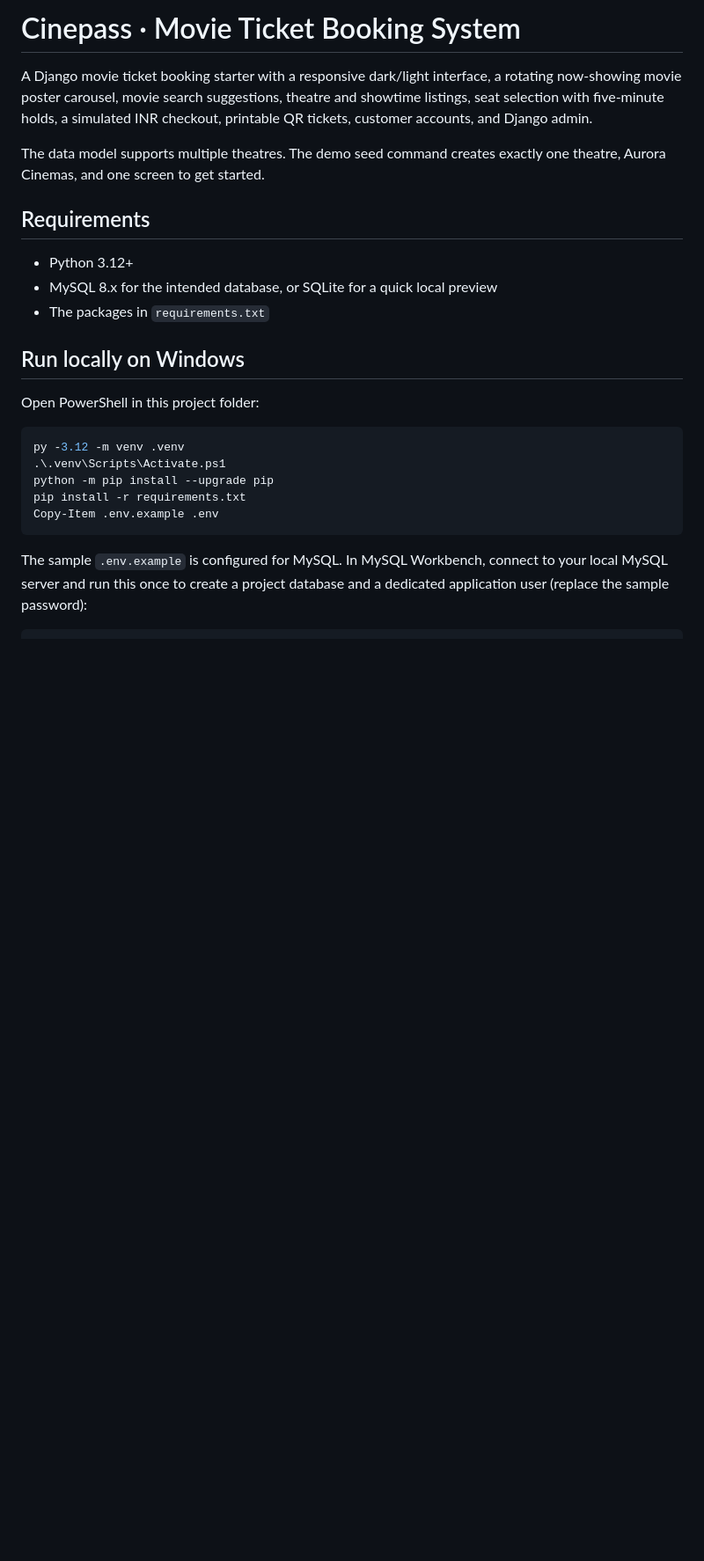
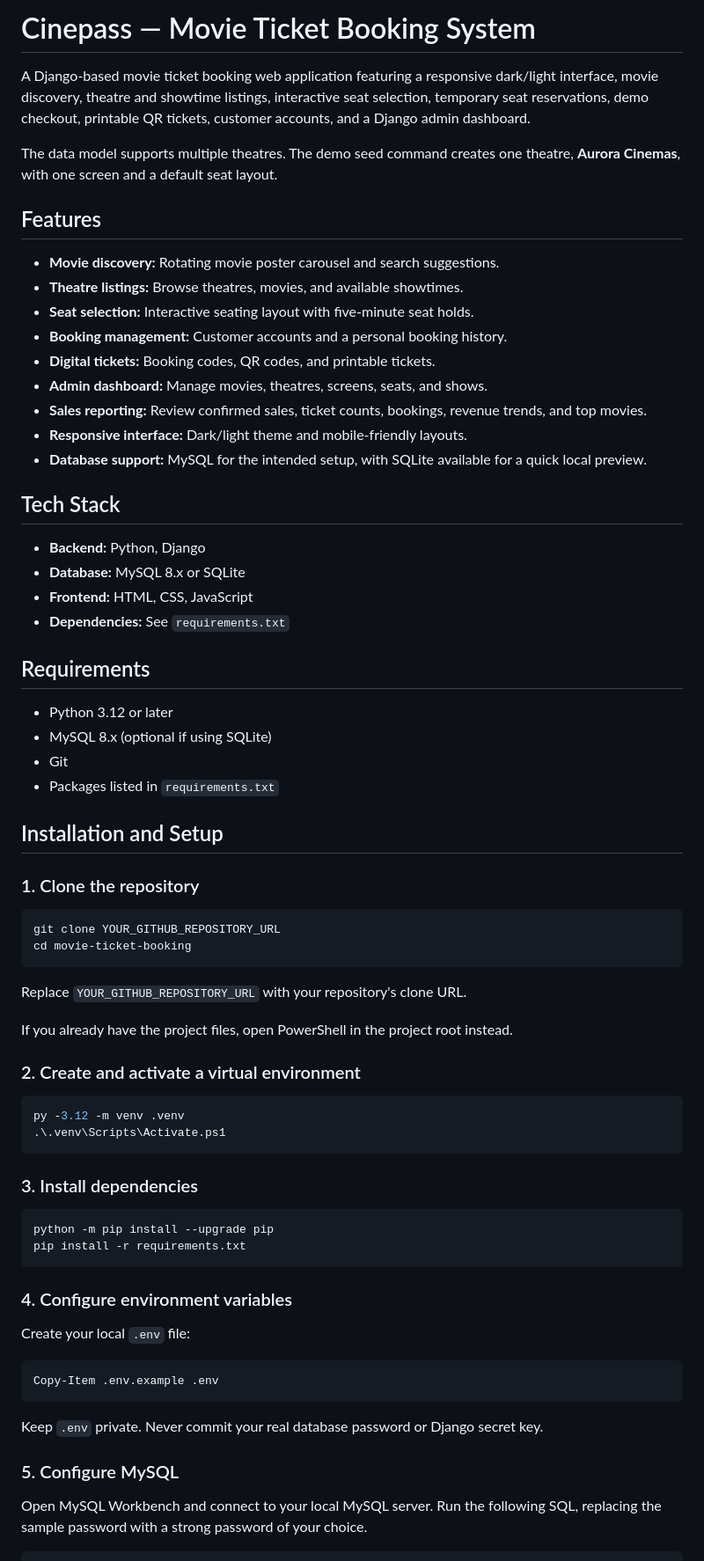
Before and after one commit to Swayam-1416/movie-ticket-booking, a Markdown page: README.md, the part around one of its changes. Shown at 88% size. Drawn GitHub-style; blank space fills up the shorter version.

````diff
--- a/README.md
+++ b/README.md
@@ -1,27 +1,74 @@
-# Cinepass · Movie Ticket Booking System
+# Cinepass — Movie Ticket Booking System
 
-A Django movie ticket booking starter with a responsive dark/light interface, a rotating now-showing movie poster carousel, movie search suggestions, theatre and showtime listings, seat selection with five-minute holds, a simulated INR checkout, printable QR tickets, customer accounts, and Django admin.
+A Django-based movie ticket booking web application featuring a responsive dark/light interface, movie discovery, theatre and showtime listings, interactive seat selection, temporary seat reservations, demo checkout, printable QR tickets, customer accounts, and a Django admin dashboard.
 
-The data model supports multiple theatres. The demo seed command creates exactly one theatre, Aurora Cinemas, and one screen to get started.
+The data model supports multiple theatres. The demo seed command creates one theatre, **Aurora Cinemas**, with one screen and a default seat layout.
+
+## Features
+
+- **Movie discovery:** Rotating movie poster carousel and search suggestions.
+- **Theatre listings:** Browse theatres, movies, and available showtimes.
+- **Seat selection:** Interactive seating layout with five-minute seat holds.
+- **Booking management:** Customer accounts and a personal booking history.
+- **Digital tickets:** Booking codes, QR codes, and printable tickets.
+- **Admin dashboard:** Manage movies, theatres, screens, seats, and shows.
+- **Sales reporting:** Review confirmed sales, ticket counts, bookings, revenue trends, and top movies.
+- **Responsive interface:** Dark/light theme and mobile-friendly layouts.
+- **Database support:** MySQL for the intended setup, with SQLite available for a quick local preview.
+
+## Tech Stack
+
+- **Backend:** Python, Django
+- **Database:** MySQL 8.x or SQLite
+- **Frontend:** HTML, CSS, JavaScript
+- **Dependencies:** See `requirements.txt`
 
 ## Requirements
 
-- Python 3.12+
-- MySQL 8.x for the intended database, or SQLite for a quick local preview
-- The packages in `requirements.txt`
+- Python 3.12 or later
+- MySQL 8.x (optional if using SQLite)
+- Git
+- Packages listed in `requirements.txt`
 
-## Run locally on Windows
+## Installation and Setup
 
-Open PowerShell in this project folder:
+### 1. Clone the repository
+
+```bash
+git clone YOUR_GITHUB_REPOSITORY_URL
+cd movie-ticket-booking
+```
+
+Replace `YOUR_GITHUB_REPOSITORY_URL` with your repository's clone URL.
+
+If you already have the project files, open PowerShell in the project root instead.
+
+### 2. Create and activate a virtual environment
 
 ```powershell
 py -3.12 -m venv .venv
 .\.venv\Scripts\Activate.ps1
+```
+
+### 3. Install dependencies
+
+```powershell
 python -m pip install --upgrade pip
 pip install -r requirements.txt
+```
+
+### 4. Configure environment variables
+
+Create your local `.env` file:
+
+```powershell
 Copy-Item .env.example .env
 ```
 
-The sample `.env.example` is configured for MySQL. In MySQL Workbench, connect to your local MySQL server and run this once to create a project database and a dedicated application user (replace the sample password):
+Keep `.env` private. Never commit your real database password or Django secret key.
+
+### 5. Configure MySQL
+
+Open MySQL Workbench and connect to your local MySQL server. Run the following SQL, replacing the sample password with a strong password of your choice.
 
 ```sql
````
Also changed, not shown: other parts of README.md (+75 -24 lines).
